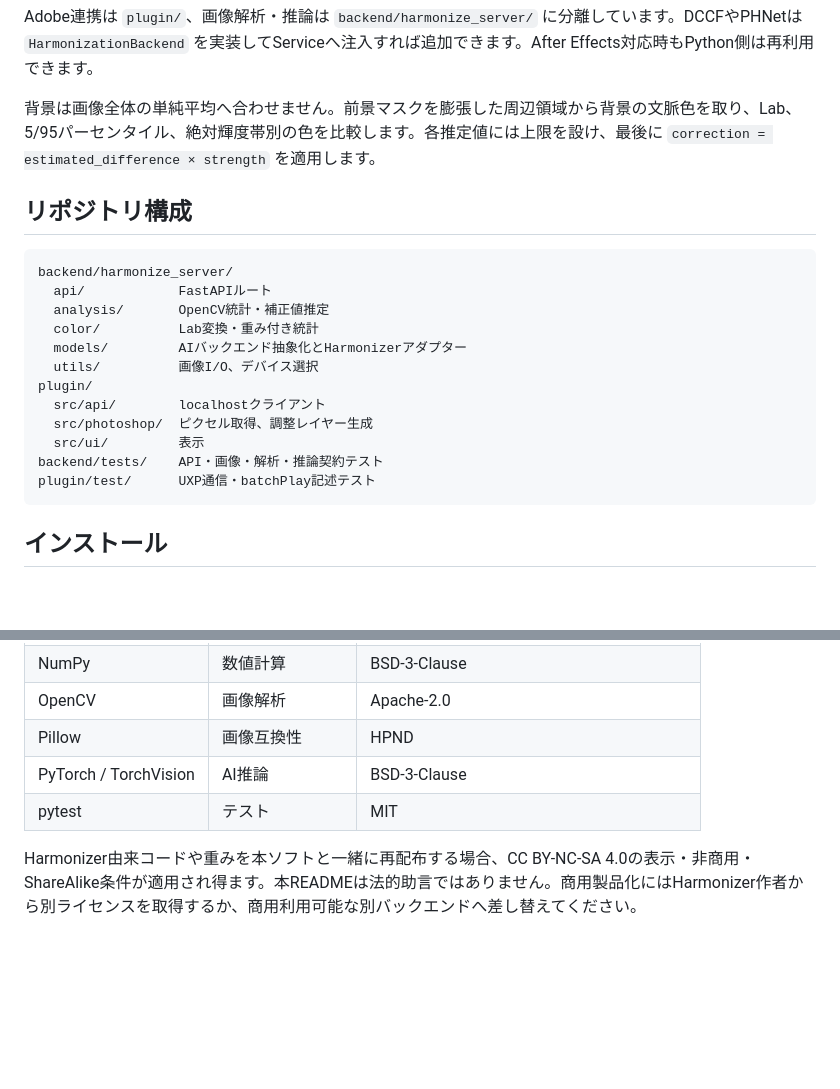
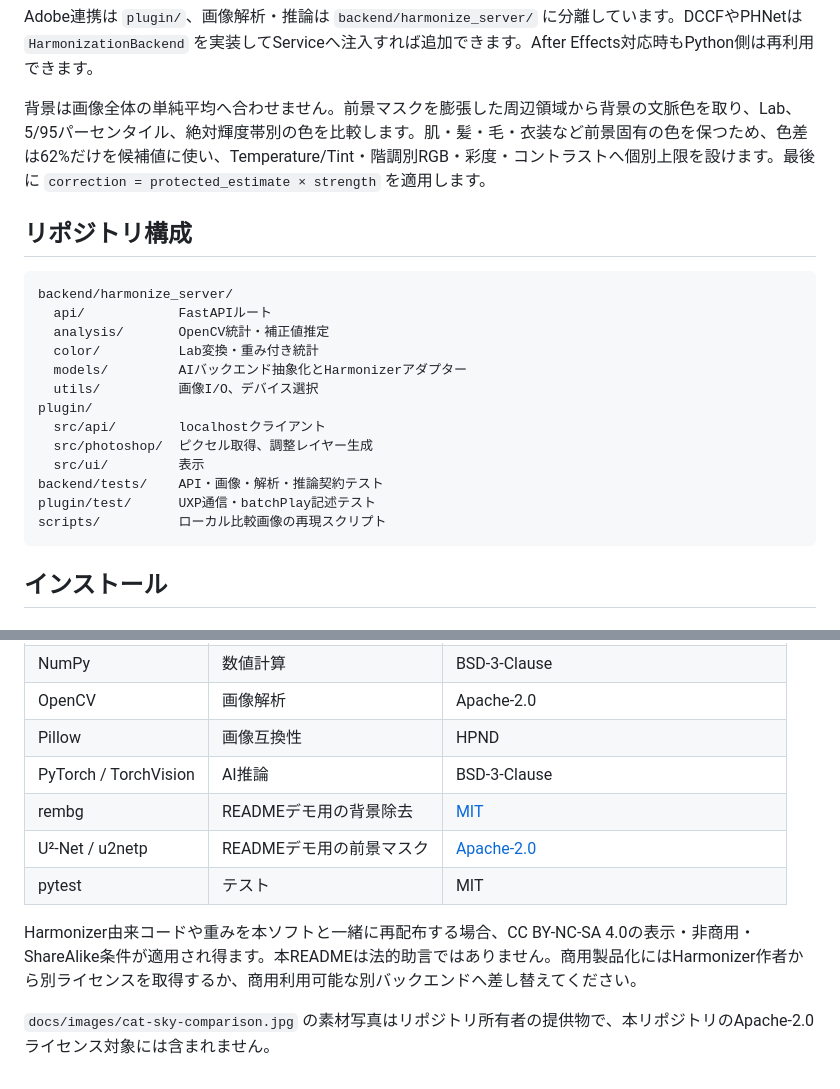
Before and after one commit to grampr/Photoshop_auto_background_color, a Markdown page: README.md, 2 parts joined by grey strips. GitHub-like rendering; blank space fills up the shorter version.

````diff
--- a/README.md
+++ b/README.md
@@ -28,7 +28,7 @@ Photoshop
 
 Adobe連携は `plugin/`、画像解析・推論は `backend/harmonize_server/` に分離しています。DCCFやPHNetは `HarmonizationBackend` を実装してServiceへ注入すれば追加できます。After Effects対応時もPython側は再利用できます。
 
-背景は画像全体の単純平均へ合わせません。前景マスクを膨張した周辺領域から背景の文脈色を取り、Lab、5/95パーセンタイル、絶対輝度帯別の色を比較します。各推定値には上限を設け、最後に `correction = estimated_difference × strength` を適用します。
+背景は画像全体の単純平均へ合わせません。前景マスクを膨張した周辺領域から背景の文脈色を取り、Lab、5/95パーセンタイル、絶対輝度帯別の色を比較します。肌・髪・毛・衣装など前景固有の色を保つため、色差は62%だけを候補値に使い、Temperature/Tint・階調別RGB・彩度・コントラストへ個別上限を設けます。最後に `correction = protected_estimate × strength` を適用します。
 
 ## リポジトリ構成
 
@@ -45,6 +45,7 @@ plugin/
   src/ui/         表示
 backend/tests/    API・画像・解析・推論契約テスト
 plugin/test/      UXP通信・batchPlay記述テスト
+scripts/          ローカル比較画像の再現スクリプト
 ```
 
 ## インストール
@@ -177,6 +204,10 @@ npm test
 | OpenCV | 画像解析 | Apache-2.0 |
 | Pillow | 画像互換性 | HPND |
 | PyTorch / TorchVision | AI推論 | BSD-3-Clause |
+| rembg | READMEデモ用の背景除去 | [MIT](https://github.com/danielgatis/rembg/blob/main/LICENSE.txt) |
+| U²-Net / u2netp | READMEデモ用の前景マスク | [Apache-2.0](https://github.com/xuebinqin/U-2-Net/blob/master/LICENSE) |
 | pytest | テスト | MIT |
 
 Harmonizer由来コードや重みを本ソフトと一緒に再配布する場合、CC BY-NC-SA 4.0の表示・非商用・ShareAlike条件が適用され得ます。本READMEは法的助言ではありません。商用製品化にはHarmonizer作者から別ライセンスを取得するか、商用利用可能な別バックエンドへ差し替えてください。
+
+`docs/images/cat-sky-comparison.jpg` の素材写真はリポジトリ所有者の提供物で、本リポジトリのApache-2.0ライセンス対象には含まれません。
````
Also changed, not shown: other parts of README.md (+26 -0 lines), docs/images/cat-sky-comparison.jpg (added), 7 other files.
